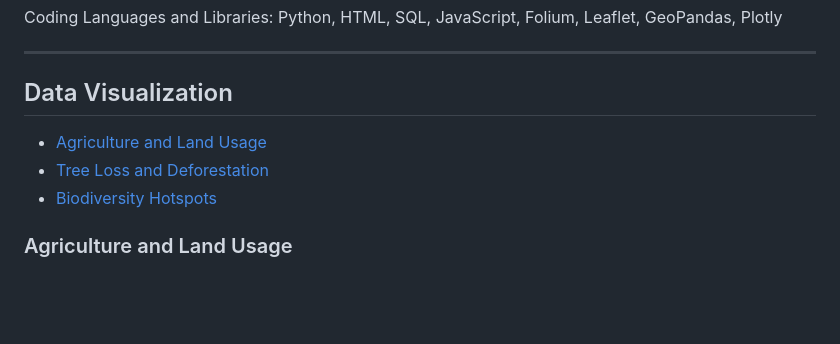
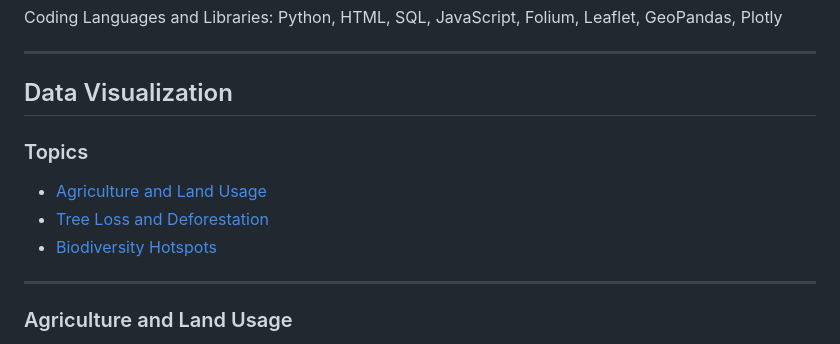
Before and after one commit to epsilonite/data-viz-project, a Markdown page: README.md, the part around the change. Rendered like a GitHub page; blank space fills up the shorter version.

```diff
--- a/README.md
+++ b/README.md
@@ -50,9 +50,13 @@ Coding Languages and Libraries: Python, HTML, SQL, JavaScript, Folium, Leaflet,
 ---
 
 ## Data Visualization
+
+### Topics
   - [Agriculture and Land Usage](#Agriculture-and-Land-Usage)
   - [Tree Loss and Deforestation](#Tree-Loss-and-Deforestation)
   - [Biodiversity Hotspots](#Biodiversity-Hotspots)
+
+---
 
 ### Agriculture and Land Usage
 
```
